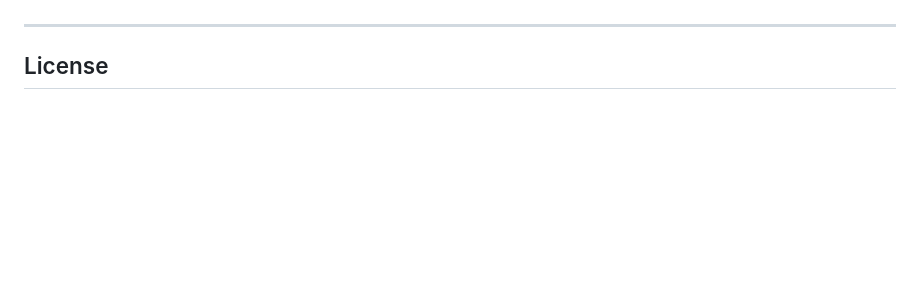
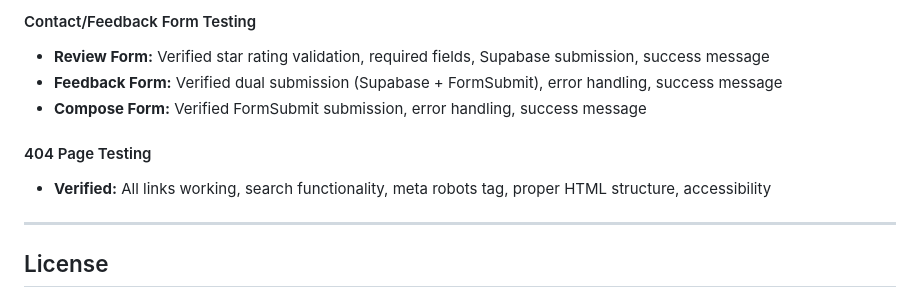
Before and after one commit to bhavesh576/optidrop, a Markdown page: README.md, the part around one of its changes. GitHub-like rendering; blank space fills up the shorter version.

```diff
--- a/README.md
+++ b/README.md
@@ -1199,3 +1246,11 @@ All HTML responses include:
+#### Contact/Feedback Form Testing
+- **Review Form:** Verified star rating validation, required fields, Supabase submission, success message
+- **Feedback Form:** Verified dual submission (Supabase + FormSubmit), error handling, success message
+- **Compose Form:** Verified FormSubmit submission, error handling, success message
+
+#### 404 Page Testing
+- **Verified:** All links working, search functionality, meta robots tag, proper HTML structure, accessibility
+
 ---
 
 ## License
```
Also changed, not shown: other parts of README.md (+47 -0 lines).
